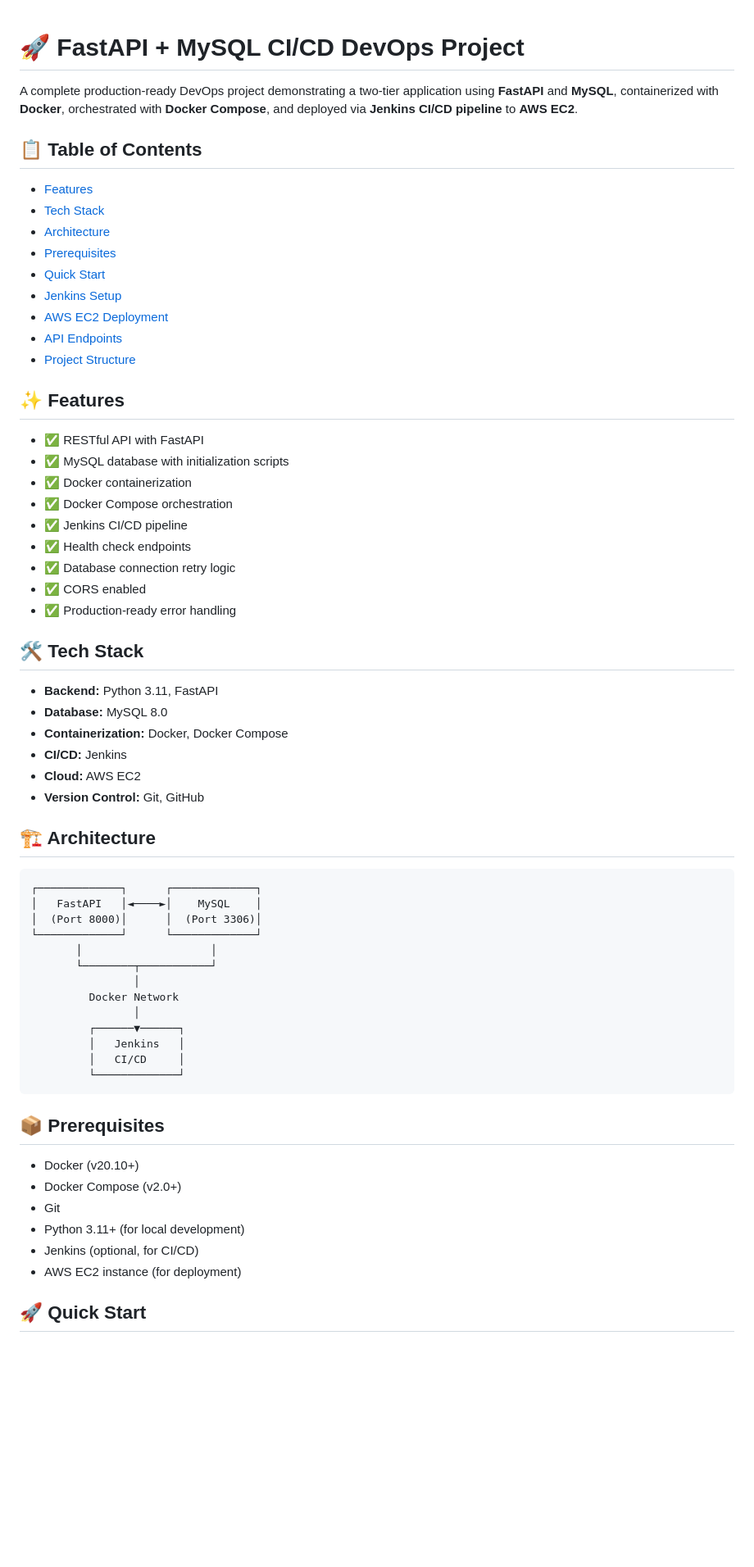
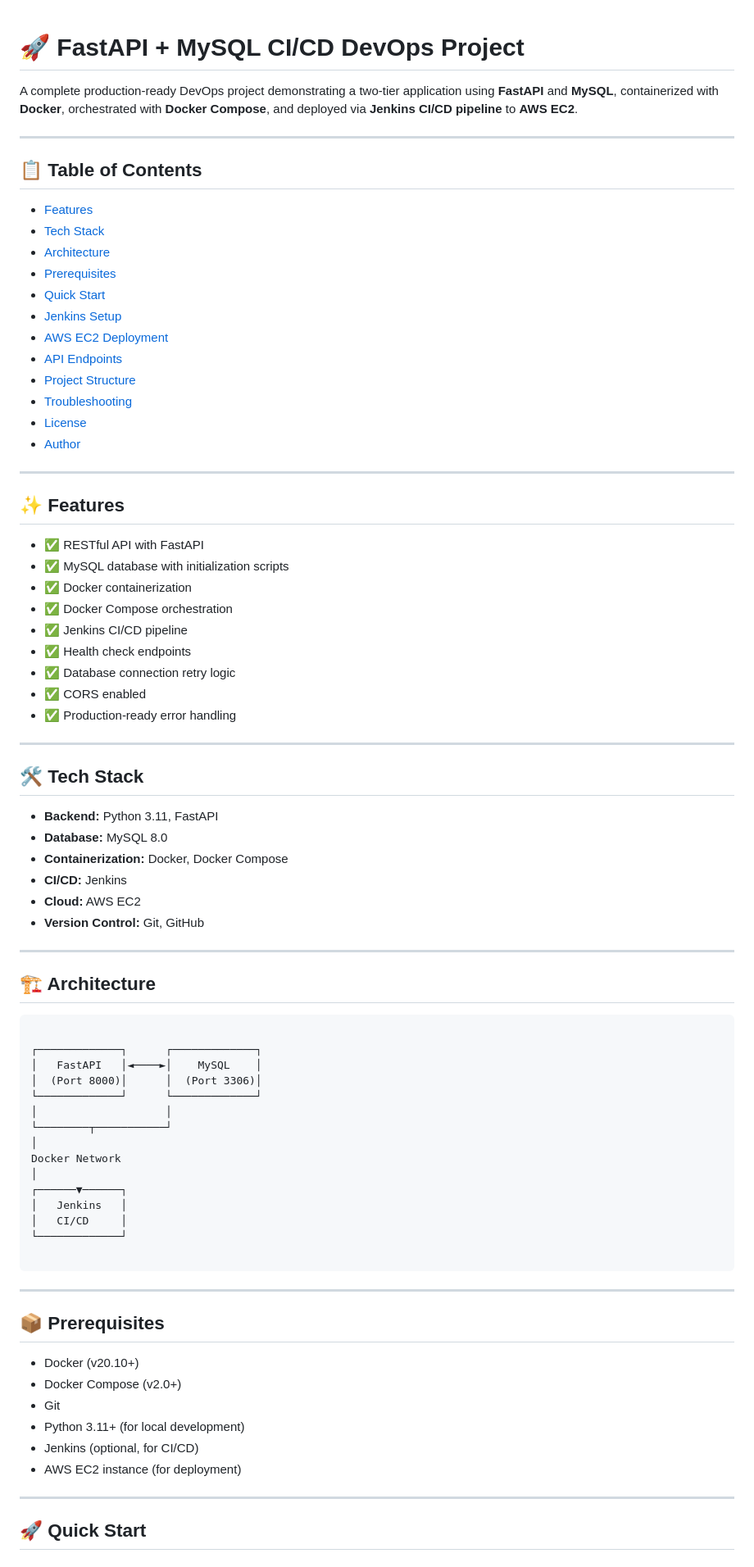
Before and after one commit to varsha2176/fastapi-mysql-devops, a Markdown page: README.md, the part around the change printed below. Shown: that part at 82% size. Rendered like a GitHub page; blank space fills up the shorter version.

`````diff
--- a/README.md
+++ b/README.md
@@ -1,6 +1,9 @@
+
 # 🚀 FastAPI + MySQL CI/CD DevOps Project
 
 A complete production-ready DevOps project demonstrating a two-tier application using **FastAPI** and **MySQL**, containerized with **Docker**, orchestrated with **Docker Compose**, and deployed via **Jenkins CI/CD pipeline** to **AWS EC2**.
+
+---
 
 ## 📋 Table of Contents
 
@@ -13,6 +16,11 @@ A complete production-ready DevOps project demonstrating a two-tier application
 - [AWS EC2 Deployment](#aws-ec2-deployment)
 - [API Endpoints](#api-endpoints)
 - [Project Structure](#project-structure)
+- [Troubleshooting](#troubleshooting)
+- [License](#license)
+- [Author](#author)
+
+---
 
 ## ✨ Features
 
@@ -26,6 +34,8 @@ A complete production-ready DevOps project demonstrating a two-tier application
 - ✅ CORS enabled
 - ✅ Production-ready error handling
 
+---
+
 ## 🛠 Tech Stack
 
 - **Backend:** Python 3.11, FastAPI
@@ -35,22 +45,28 @@ A complete production-ready DevOps project demonstrating a two-tier application
 - **Cloud:** AWS EC2
 - **Version Control:** Git, GitHub
 
+---
+
 ## 🏗 Architecture
 ```
+
 ┌─────────────┐      ┌─────────────┐
 │   FastAPI   │◄────►│    MySQL    │
 │  (Port 8000)│      │  (Port 3306)│
 └─────────────┘      └─────────────┘
-       │                    │
-       └────────┬───────────┘
-                │
-         Docker Network
-                │
-         ┌──────▼──────┐
-         │   Jenkins   │
-         │   CI/CD     │
-         └─────────────┘
-```
+│                    │
+└────────┬───────────┘
+│
+Docker Network
+│
+┌──────▼──────┐
+│   Jenkins   │
+│   CI/CD     │
+└─────────────┘
+
+````
+
+---
 
 ## 📦 Prerequisites
 
@@ -61,6 +77,8 @@ A complete production-ready DevOps project demonstrating a two-tier application
 - Jenkins (optional, for CI/CD)
 - AWS EC2 instance (for deployment)
 
+---
+
 ## 🚀 Quick Start
 
 ### 1. Clone Repository
`````
Also changed, not shown: other parts of README.md (+64 -34 lines).
